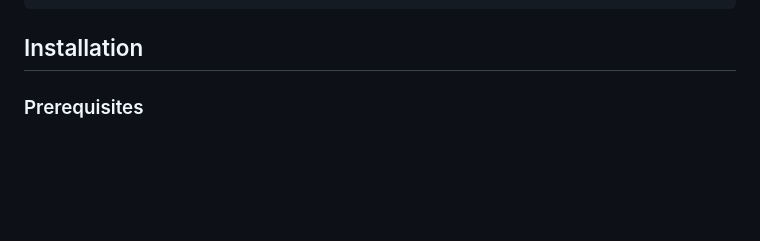
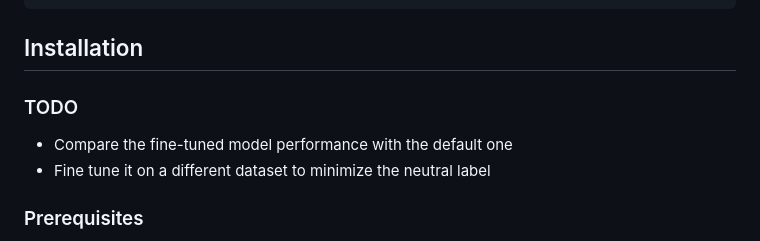
Before and after one commit to thaimtl/Market-Sentiment-Analysis, a Markdown page: README.md, the part around the change. Rendered like a GitHub page; blank space fills up the shorter version.

Commit message:
Update README with TODO for model tasks

````diff
--- a/README.md
+++ b/README.md
@@ -57,6 +57,9 @@ financial-sentiment-analysis/
 ```
 
 ## Installation
+### TODO
+- Compare the fine-tuned model performance with the default one
+- Fine tune it on a different dataset to minimize the neutral label
 
 ### Prerequisites
 - Python 3.8 or higher
````
